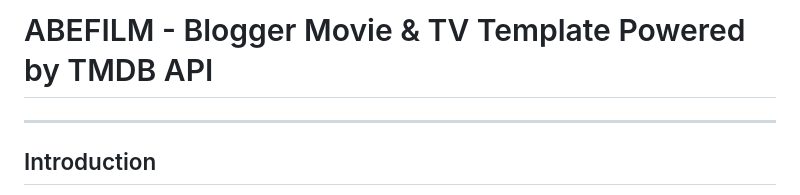
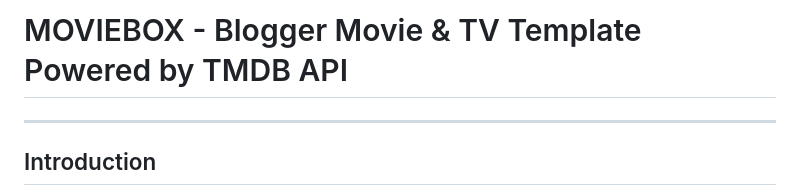
Before and after one commit to abefilm/ABEFILM-TMDB, a Markdown page: README.md, the part around the change. Drawn GitHub-style.

Commit message:
Update README.md
Signed-off-by: abefilm <abeflixoriginal@gmail.com>

```diff
--- a/README.md
+++ b/README.md
@@ -1,4 +1,4 @@
-# ABEFILM - Blogger Movie & TV Template Powered by TMDB API
+# MOVIEBOX - Blogger Movie & TV Template Powered by TMDB API
 
 ---
 ## Introduction
```
